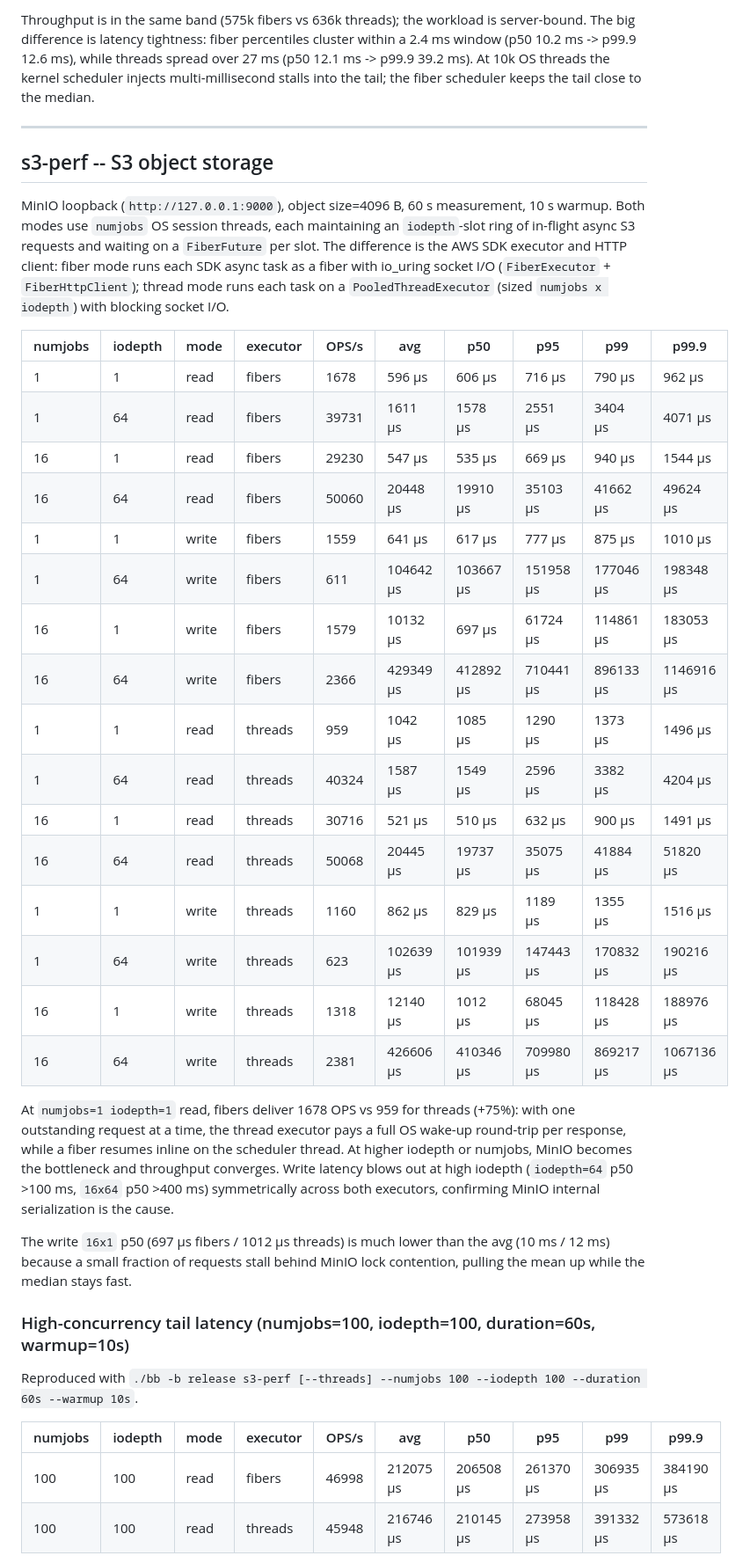
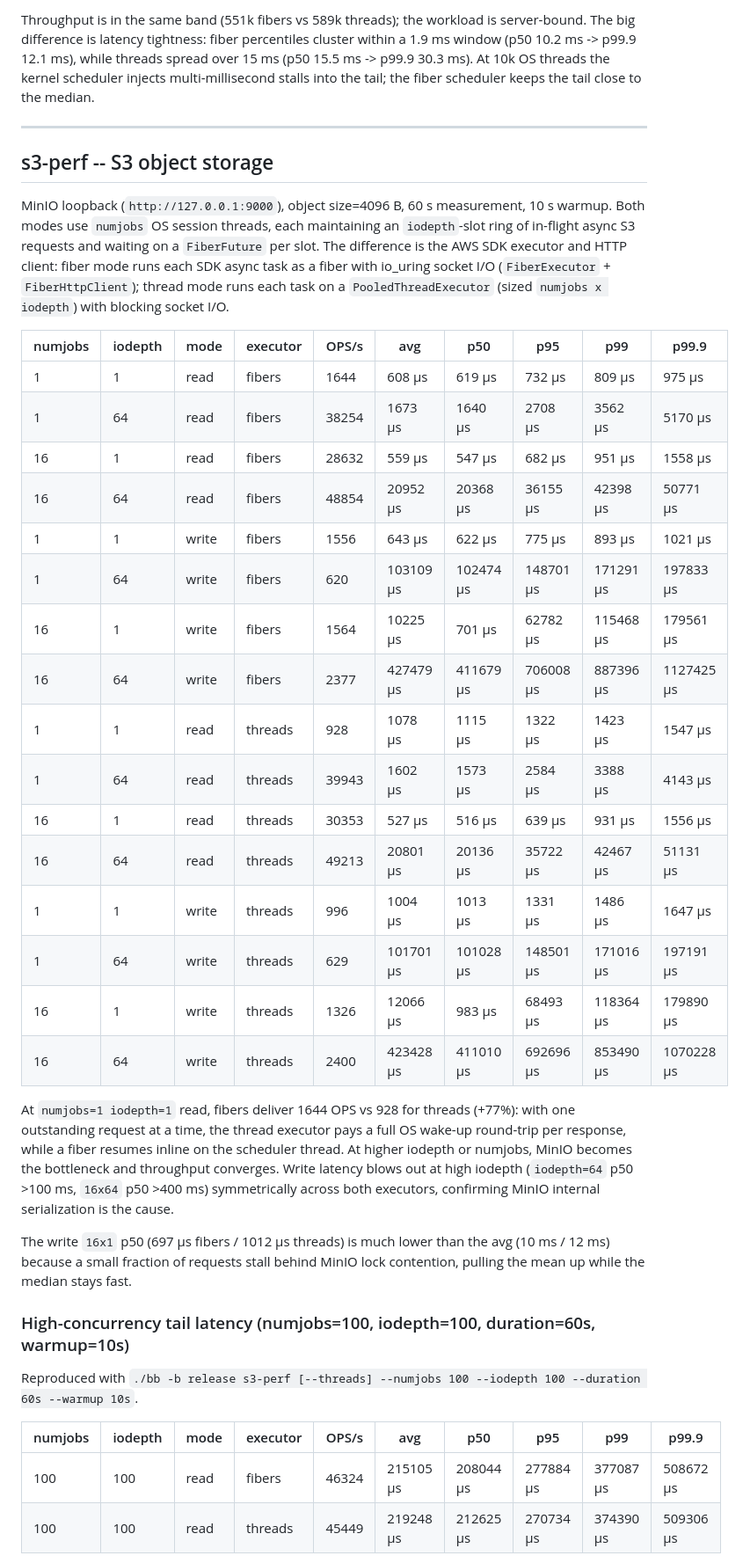
Before and after one commit to ClickHouse/silk, a Markdown page: docs/perf.md, the part around one of its changes. Shown at 88% size. Rendered like a GitHub page.

```diff
--- a/docs/perf.md
+++ b/docs/perf.md
@@ -165,5 +161,5 @@ Run against the internal silk-fiber HTTP server with a 10 ms server-side sleep p
 
-Throughput is in the same band (575k fibers vs 636k threads); the workload is server-bound. The big difference is latency tightness: fiber percentiles cluster within a 2.4 ms window (p50 10.2 ms -> p99.9 12.6 ms), while threads spread over 27 ms (p50 12.1 ms -> p99.9 39.2 ms). At 10k OS threads the kernel scheduler injects multi-millisecond stalls into the tail; the fiber scheduler keeps the tail close to the median.
+Throughput is in the same band (551k fibers vs 589k threads); the workload is server-bound. The big difference is latency tightness: fiber percentiles cluster within a 1.9 ms window (p50 10.2 ms -> p99.9 12.1 ms), while threads spread over 15 ms (p50 15.5 ms -> p99.9 30.3 ms). At 10k OS threads the kernel scheduler injects multi-millisecond stalls into the tail; the fiber scheduler keeps the tail close to the median.
 
 ---
 
@@ -173,24 +169,24 @@ MinIO loopback (`http://127.0.0.1:9000`), object size=4096 B, 60 s measurement,
 
 | numjobs | iodepth | mode | executor | OPS/s | avg | p50 | p95 | p99 | p99.9 |
 |---|---|---|---|---|---|---|---|---|---|
-| 1 | 1 | read | fibers | 1678 | 596 µs | 606 µs | 716 µs | 790 µs | 962 µs |
-| 1 | 64 | read | fibers | 39731 | 1611 µs | 1578 µs | 2551 µs | 3404 µs | 4071 µs |
-| 16 | 1 | read | fibers | 29230 | 547 µs | 535 µs | 669 µs | 940 µs | 1544 µs |
-| 16 | 64 | read | fibers | 50060 | 20448 µs | 19910 µs | 35103 µs | 41662 µs | 49624 µs |
-| 1 | 1 | write | fibers | 1559 | 641 µs | 617 µs | 777 µs | 875 µs | 1010 µs |
-| 1 | 64 | write | fibers | 611 | 104642 µs | 103667 µs | 151958 µs | 177046 µs | 198348 µs |
-| 16 | 1 | write | fibers | 1579 | 10132 µs | 697 µs | 61724 µs | 114861 µs | 183053 µs |
-| 16 | 64 | write | fibers | 2366 | 429349 µs | 412892 µs | 710441 µs | 896133 µs | 1146916 µs |
-| 1 | 1 | read | threads | 959 | 1042 µs | 1085 µs | 1290 µs | 1373 µs | 1496 µs |
-| 1 | 64 | read | threads | 40324 | 1587 µs | 1549 µs | 2596 µs | 3382 µs | 4204 µs |
-| 16 | 1 | read | threads | 30716 | 521 µs | 510 µs | 632 µs | 900 µs | 1491 µs |
-| 16 | 64 | read | threads | 50068 | 20445 µs | 19737 µs | 35075 µs | 41884 µs | 51820 µs |
-| 1 | 1 | write | threads | 1160 | 862 µs | 829 µs | 1189 µs | 1355 µs | 1516 µs |
-| 1 | 64 | write | threads | 623 | 102639 µs | 101939 µs | 147443 µs | 170832 µs | 190216 µs |
-| 16 | 1 | write | threads | 1318 | 12140 µs | 1012 µs | 68045 µs | 118428 µs | 188976 µs |
-| 16 | 64 | write | threads | 2381 | 426606 µs | 410346 µs | 709980 µs | 869217 µs | 1067136 µs |
+| 1 | 1 | read | fibers | 1644 | 608 µs | 619 µs | 732 µs | 809 µs | 975 µs |
+| 1 | 64 | read | fibers | 38254 | 1673 µs | 1640 µs | 2708 µs | 3562 µs | 5170 µs |
+| 16 | 1 | read | fibers | 28632 | 559 µs | 547 µs | 682 µs | 951 µs | 1558 µs |
+| 16 | 64 | read | fibers | 48854 | 20952 µs | 20368 µs | 36155 µs | 42398 µs | 50771 µs |
+| 1 | 1 | write | fibers | 1556 | 643 µs | 622 µs | 775 µs | 893 µs | 1021 µs |
+| 1 | 64 | write | fibers | 620 | 103109 µs | 102474 µs | 148701 µs | 171291 µs | 197833 µs |
+| 16 | 1 | write | fibers | 1564 | 10225 µs | 701 µs | 62782 µs | 115468 µs | 179561 µs |
+| 16 | 64 | write | fibers | 2377 | 427479 µs | 411679 µs | 706008 µs | 887396 µs | 1127425 µs |
+| 1 | 1 | read | threads | 928 | 1078 µs | 1115 µs | 1322 µs | 1423 µs | 1547 µs |
+| 1 | 64 | read | threads | 39943 | 1602 µs | 1573 µs | 2584 µs | 3388 µs | 4143 µs |
+| 16 | 1 | read | threads | 30353 | 527 µs | 516 µs | 639 µs | 931 µs | 1556 µs |
+| 16 | 64 | read | threads | 49213 | 20801 µs | 20136 µs | 35722 µs | 42467 µs | 51131 µs |
+| 1 | 1 | write | threads | 996 | 1004 µs | 1013 µs | 1331 µs | 1486 µs | 1647 µs |
+| 1 | 64 | write | threads | 629 | 101701 µs | 101028 µs | 148501 µs | 171016 µs | 197191 µs |
+| 16 | 1 | write | threads | 1326 | 12066 µs | 983 µs | 68493 µs | 118364 µs | 179890 µs |
+| 16 | 64 | write | threads | 2400 | 423428 µs | 411010 µs | 692696 µs | 853490 µs | 1070228 µs |
 
-At `numjobs=1 iodepth=1` read, fibers deliver 1678 OPS vs 959 for threads (+75%): with one outstanding request at a time, the thread executor pays a full OS wake-up round-trip per response, while a fiber resumes inline on the scheduler thread. At higher iodepth or numjobs, MinIO becomes the bottleneck and throughput converges. Write latency blows out at high iodepth (`iodepth=64` p50 >100 ms, `16x64` p50 >400 ms) symmetrically across both executors, confirming MinIO internal serialization is the cause.
+At `numjobs=1 iodepth=1` read, fibers deliver 1644 OPS vs 928 for threads (+77%): with one outstanding request at a time, the thread executor pays a full OS wake-up round-trip per response, while a fiber resumes inline on the scheduler thread. At higher iodepth or numjobs, MinIO becomes the bottleneck and throughput converges. Write latency blows out at high iodepth (`iodepth=64` p50 >100 ms, `16x64` p50 >400 ms) symmetrically across both executors, confirming MinIO internal serialization is the cause.
 
 The write `16x1` p50 (697 µs fibers / 1012 µs threads) is much lower than the avg (10 ms / 12 ms) because a small fraction of requests stall behind MinIO lock contention, pulling the mean up while the median stays fast.
 
@@ -200,6 +196,6 @@ Reproduced with `./bb -b release s3-perf [--threads] --numjobs 100 --iodepth 100
 
 | numjobs | iodepth | mode | executor | OPS/s | avg | p50 | p95 | p99 | p99.9 |
 |---|---|---|---|---|---|---|---|---|---|
-| 100 | 100 | read | fibers | 46998 | 212075 µs | 206508 µs | 261370 µs | 306935 µs | 384190 µs |
-| 100 | 100 | read | threads | 45948 | 216746 µs | 210145 µs | 273958 µs | 391332 µs | 573618 µs |
+| 100 | 100 | read | fibers | 46324 | 215105 µs | 208044 µs | 277884 µs | 377087 µs | 508672 µs |
+| 100 | 100 | read | threads | 45449 | 219248 µs | 212625 µs | 270734 µs | 374390 µs | 509306 µs |
 
```
Also changed, not shown: other parts of docs/perf.md (+83 -83 lines), docs/work-stealing.md (added, +118 -0 lines).
